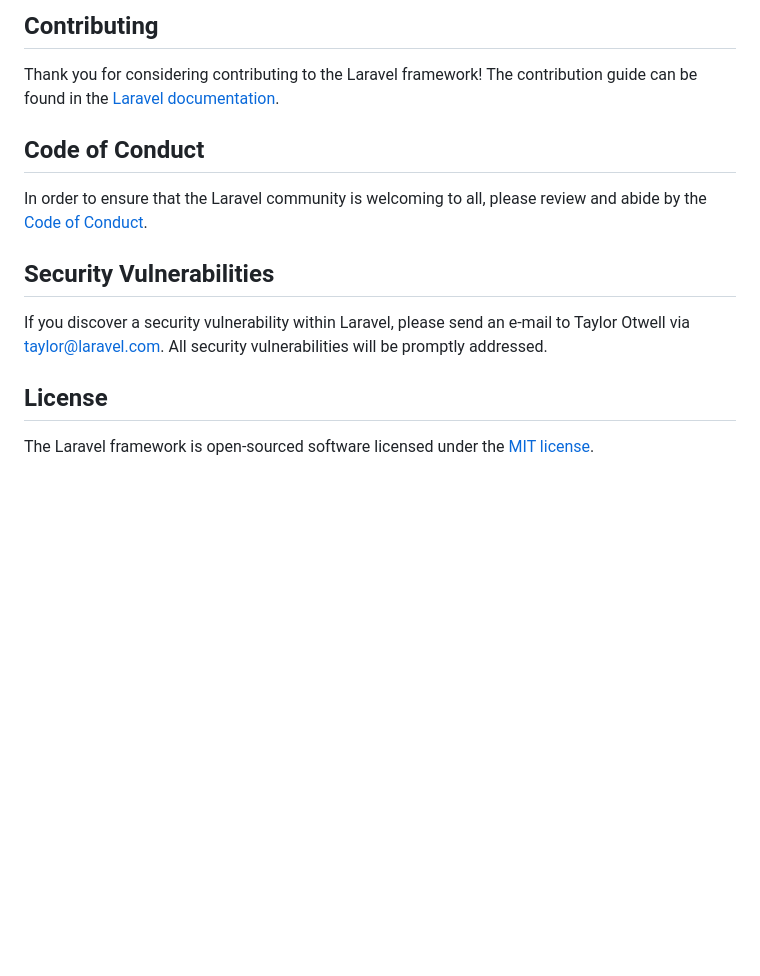
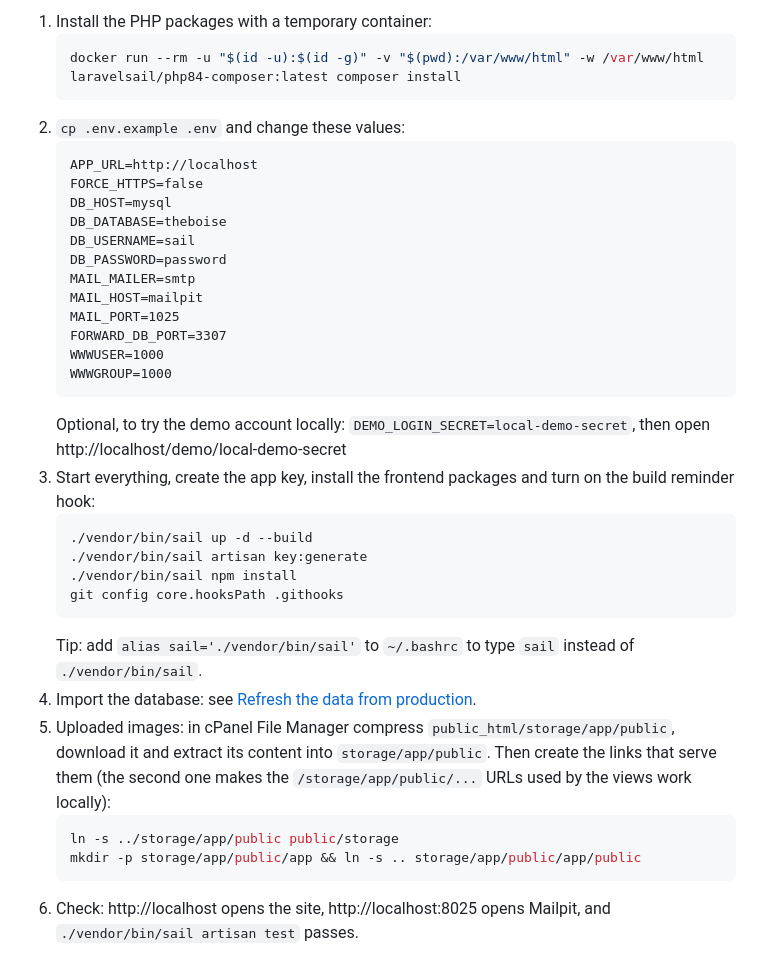
Before and after one commit to muuuto/theboiseapp, a Markdown page: README.md, the part around one of its changes. Rendered like a GitHub page; blank space fills up the shorter version.

````diff
--- a/README.md
+++ b/README.md
@@ -52,15 +86,41 @@ We would like to extend our thanks to the following sponsors for funding Laravel
-## Contributing
-
-Thank you for considering contributing to the Laravel framework! The contribution guide can be found in the [Laravel documentation](https://laravel.com/docs/contributions).
-
-## Code of Conduct
-
-In order to ensure that the Laravel community is welcoming to all, please review and abide by the [Code of Conduct](https://laravel.com/docs/contributions#code-of-conduct).
-
-## Security Vulnerabilities
-
-If you discover a security vulnerability within Laravel, please send an e-mail to Taylor Otwell via [taylor@laravel.com](mailto:taylor@laravel.com). All security vulnerabilities will be promptly addressed.
-
-## License
-
-The Laravel framework is open-sourced software licensed under the [MIT license](https://opensource.org/licenses/MIT).
+1. Install the PHP packages with a temporary container:
+   ```sh
+   docker run --rm -u "$(id -u):$(id -g)" -v "$(pwd):/var/www/html" -w /var/www/html laravelsail/php84-composer:latest composer install
+   ```
+2. `cp .env.example .env` and change these values:
+   ```
+   APP_URL=http://localhost
+   FORCE_HTTPS=false
+   DB_HOST=mysql
+   DB_DATABASE=theboise
+   DB_USERNAME=sail
+   DB_PASSWORD=password
+   MAIL_MAILER=smtp
+   MAIL_HOST=mailpit
+   MAIL_PORT=1025
+   FORWARD_DB_PORT=3307
+   WWWUSER=1000
+   WWWGROUP=1000
+   ```
+   Optional, to try the demo account locally: `DEMO_LOGIN_SECRET=local-demo-secret`, then open
+   http://localhost/demo/local-demo-secret
+3. Start everything, create the app key, install the frontend packages and turn on the build
+   reminder hook:
+   ```sh
+   ./vendor/bin/sail up -d --build
+   ./vendor/bin/sail artisan key:generate
+   ./vendor/bin/sail npm install
+   git config core.hooksPath .githooks
+   ```
+   Tip: add `alias sail='./vendor/bin/sail'` to `~/.bashrc` to type `sail` instead of `./vendor/bin/sail`.
+4. Import the database: see
+   [Refresh the data from production](deploy/DEPLOY.md#refresh-the-data-from-production).
+5. Uploaded images: in cPanel File Manager compress `public_html/storage/app/public`, download it
+   and extract its content into `storage/app/public`. Then create the links that serve them
+   (the second one makes the `/storage/app/public/...` URLs used by the views work locally):
+   ```sh
+   ln -s ../storage/app/public public/storage
+   mkdir -p storage/app/public/app && ln -s .. storage/app/public/app/public
+   ```
+6. Check: http://localhost opens the site, http://localhost:8025 opens Mailpit, and
+   `./vendor/bin/sail artisan test` passes.
````
Also changed, not shown: other parts of README.md (+72 -38 lines), deploy/DEPLOY.md (+4 -41 lines).
